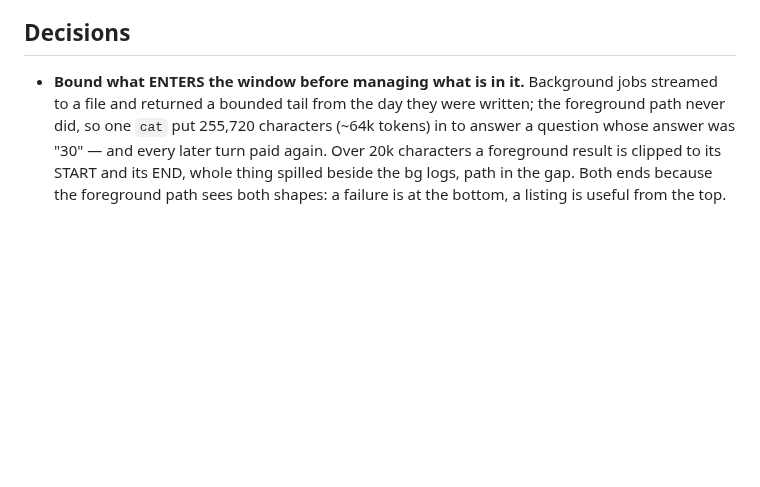
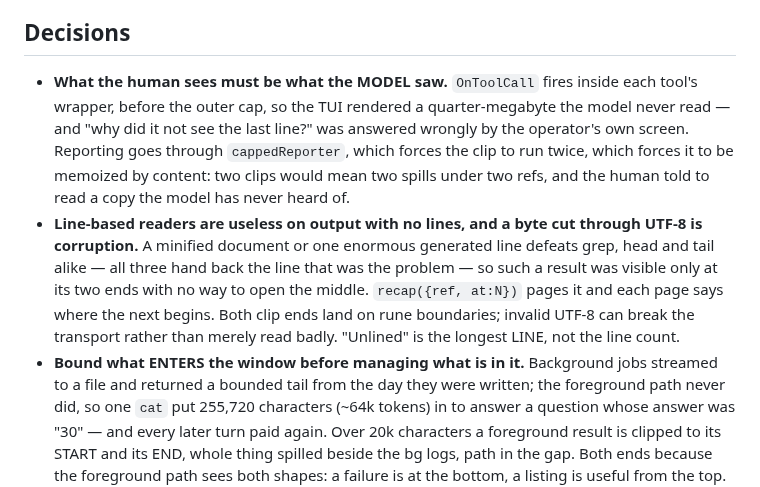
Before and after one commit to IodeSystems/dun, a Markdown page: plan/plan.md, the part around the change. GitHub-like rendering; blank space fills up the shorter version.

Commit message:
docs(plan): the stream must show what the model saw; unlined output needs paging
Co-Authored-By: Claude Opus 5 (1M context) <noreply@anthropic.com>

```diff
--- a/plan/plan.md
+++ b/plan/plan.md
@@ -388,6 +388,21 @@ isolation forces the split there).
   watching (icebox: configurable timeout, condition now reached).
 
 ## Decisions
+- **What the human sees must be what the MODEL saw.** `OnToolCall` fires inside
+  each tool's wrapper, before the outer cap, so the TUI rendered a
+  quarter-megabyte the model never read — and "why did it not see the last
+  line?" was answered wrongly by the operator's own screen. Reporting goes
+  through `cappedReporter`, which forces the clip to run twice, which forces it
+  to be memoized by content: two clips would mean two spills under two refs, and
+  the human told to read a copy the model has never heard of.
+- **Line-based readers are useless on output with no lines, and a byte cut
+  through UTF-8 is corruption.** A minified document or one enormous generated
+  line defeats grep, head and tail alike — all three hand back the line that was
+  the problem — so such a result was visible only at its two ends with no way to
+  open the middle. `recap({ref, at:N})` pages it and each page says where the
+  next begins. Both clip ends land on rune boundaries; invalid UTF-8 can break
+  the transport rather than merely read badly. "Unlined" is the longest LINE,
+  not the line count.
 - **Bound what ENTERS the window before managing what is in it.** Background
   jobs streamed to a file and returned a bounded tail from the day they were
   written; the foreground path never did, so one `cat` put 255,720 characters
```
